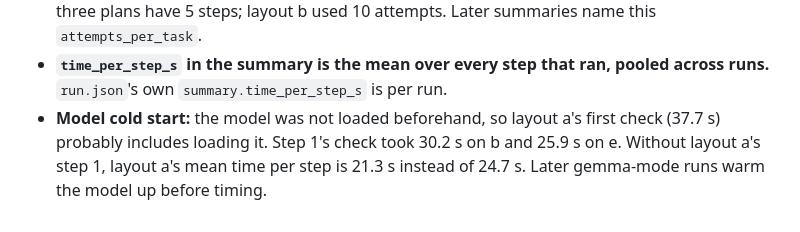
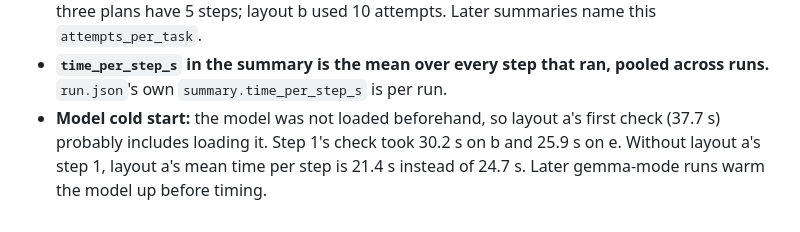
Before and after one commit to rjw-create/hack-or-treat-shadow, a Markdown page: results/2026-10-31-gemma-run-notes.md, the part around the change. Drawn GitHub-style.

Commit message:
Fix cold-start mean in run notes
Co-Authored-By: Claude Opus 5.5 <noreply@anthropic.com>

```diff
--- a/results/2026-10-31-gemma-run-notes.md
+++ b/results/2026-10-31-gemma-run-notes.md
@@ -48,4 +48,4 @@ So both page changes the layouts introduce were repaired correctly on the first
   `summary.time_per_step_s` is per run.
 - **Model cold start:** the model was not loaded beforehand, so layout a's first check (37.7 s) probably includes
   loading it. Step 1's check took 30.2 s on b and 25.9 s on e. Without layout a's step 1, layout a's mean time per step
-  is 21.3 s instead of 24.7 s. Later gemma-mode runs warm the model up before timing.
+  is 21.4 s instead of 24.7 s. Later gemma-mode runs warm the model up before timing.
```
